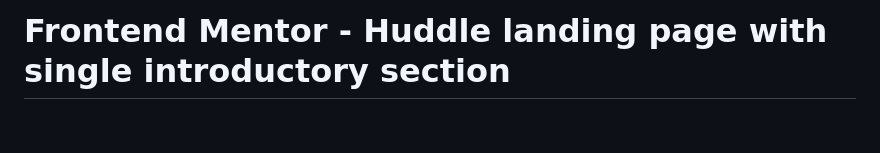
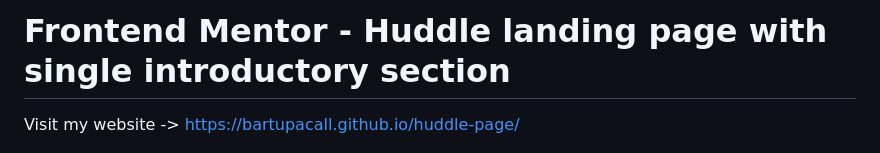
Before and after one commit to BartuPacall/huddle-page, a Markdown page: README.md, the part around the change. GitHub-like rendering; blank space fills up the shorter version.

```diff
--- a/README.md
+++ b/README.md
@@ -1,4 +1,6 @@
 # Frontend Mentor - Huddle landing page with single introductory section
+
+Visit my website -> https://bartupacall.github.io/huddle-page/
 
 ![Design preview for the Huddle landing page with single introductory section](./design/desktop-preview.jpg)
 
```
